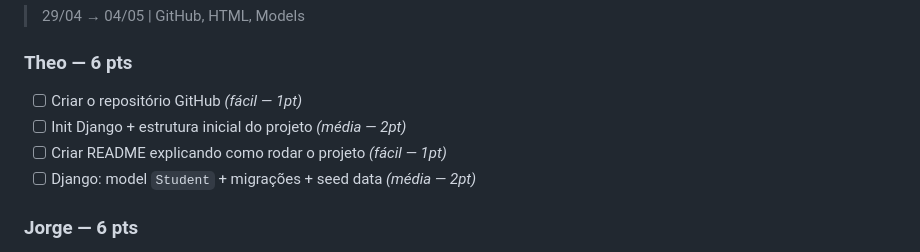
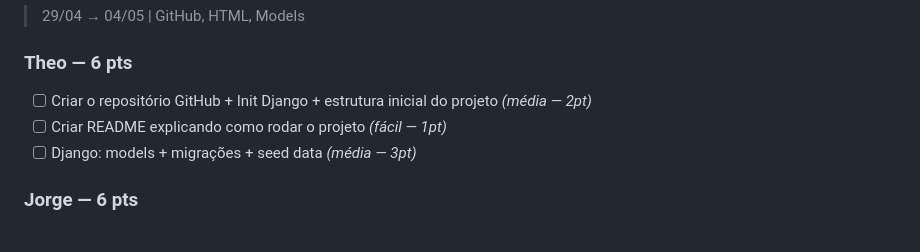
Before and after one commit to lemairetheo/INF1039_Projeto, a Markdown page: SPRINTS.md, the part around the change. GitHub-like rendering.

```diff
--- a/SPRINTS.md
+++ b/SPRINTS.md
@@ -16,10 +16,9 @@
 > 29/04 → 04/05 | GitHub, HTML, Models
 
 ### Theo — 6 pts
-- [ ] Criar o repositório GitHub *(fácil — 1pt)*
-- [ ] Init Django + estrutura inicial do projeto *(média — 2pt)*
+- [ ] Criar o repositório GitHub + Init Django + estrutura inicial do projeto *(média — 2pt)*
 - [ ] Criar README explicando como rodar o projeto *(fácil — 1pt)*
-- [ ] Django: model `Student` + migrações + seed data *(média — 2pt)*
+- [ ] Django: models + migrações + seed data *(média — 3pt)*
 
 ### Jorge — 6 pts
 - [ ] HTML: página de Login *(fácil — 1pt)*
```
